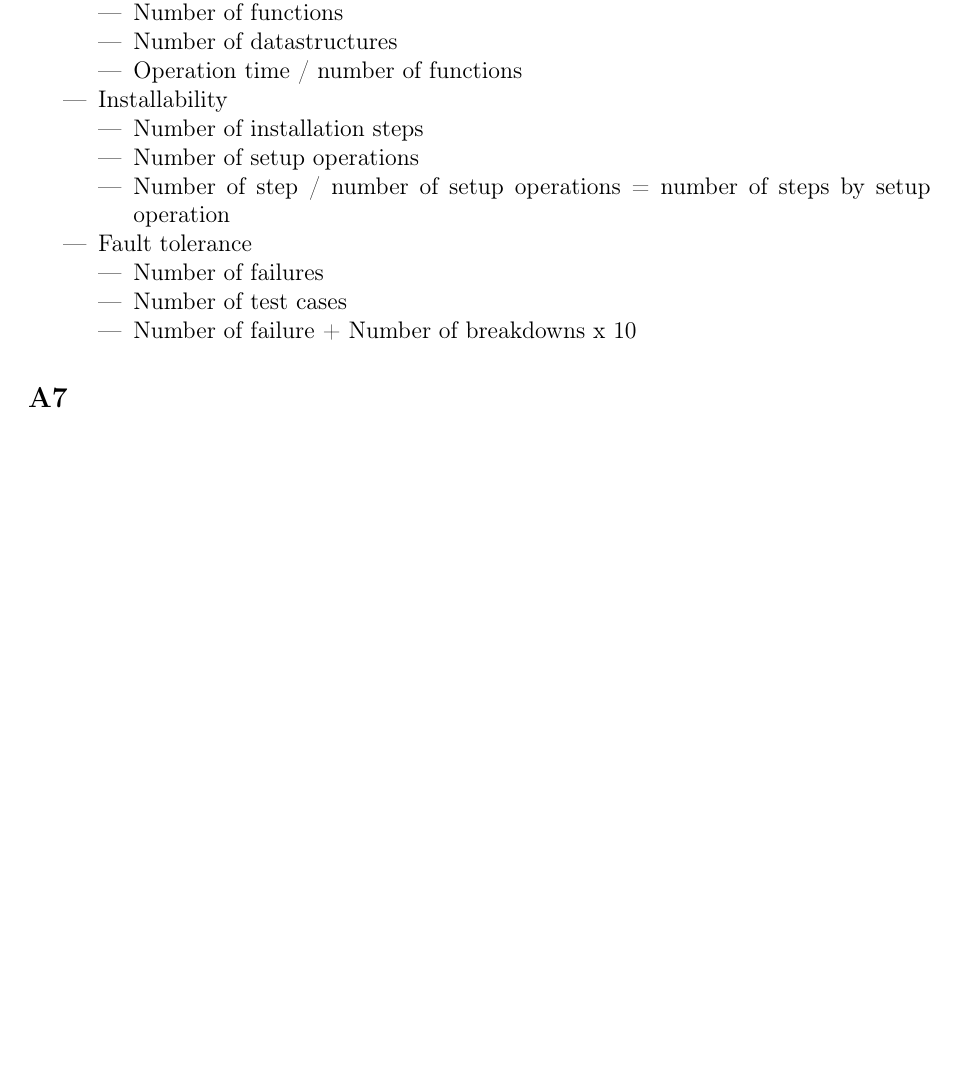
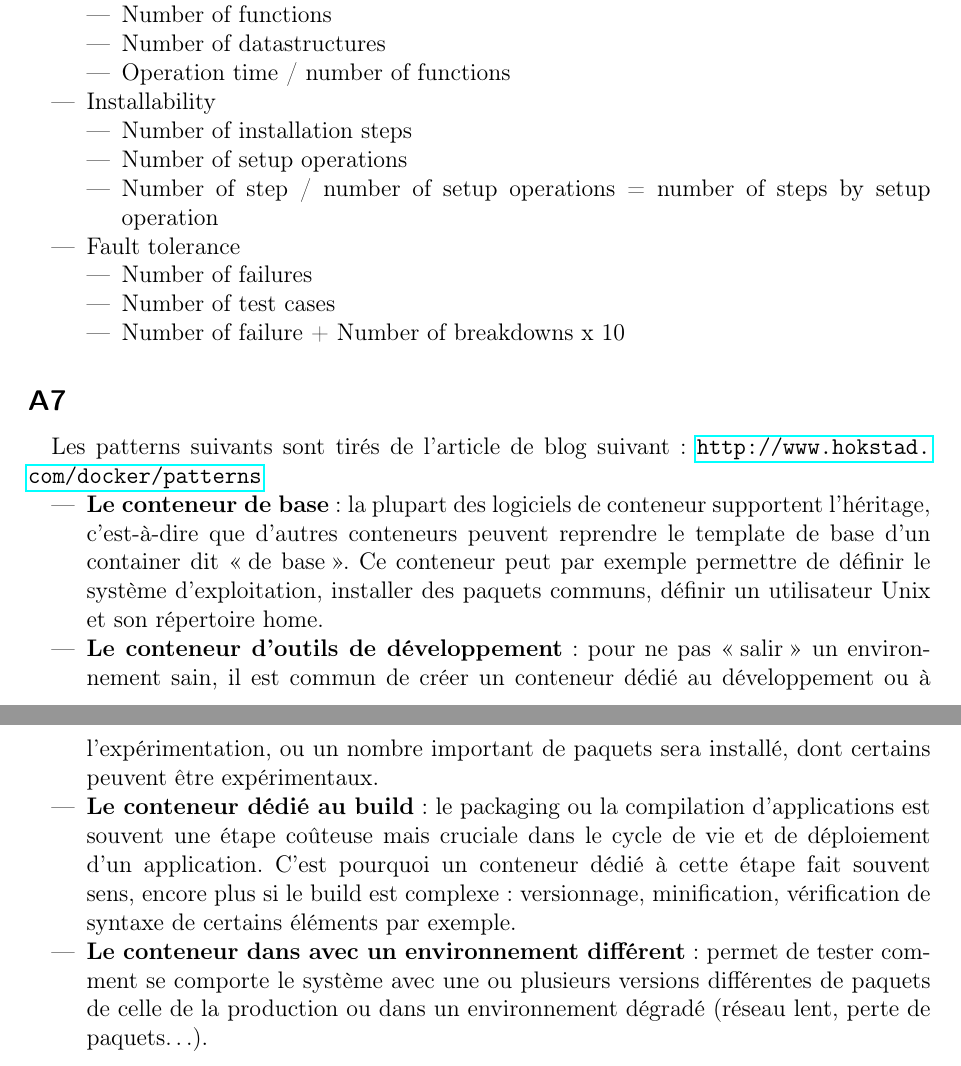
Before and after one commit to AntoineAugusti/projet-CASI, a LaTeX document (monographie.tex, which reads src/partieA.tex): part of page 4 of 4 before the commit and two parts of pages 5 and 6 of 6 after it, the two joined at a grey line, cut so that both start at the same text, the shorter picture padded with empty space. Compiled offline with pdfLaTeX.

Commit message:
Page de garde et partie A7

```diff
--- a/monographie.tex
+++ b/monographie.tex
@@ -1,4 +1,4 @@
-\documentclass[a4paper, 12pt, french]{article}
+\documentclass[a4paper, 12pt, french, titlepage]{scrartcl}
 \usepackage[utf8]{inputenc}
 \usepackage[french]{babel}
 \usepackage[T1]{fontenc}
@@ -13,8 +13,9 @@
 % Weird UTF8 bug
 \DeclareUnicodeCharacter{00A0}{ }
 
+\titlehead{\centering\includegraphics[width=15cm]{images/conteneurs.jpg}}
 \title{\textit{Containerization of software}}
-\author{Manon Ansart et Antoine Augusti -- Équipe \textsc{poodle}}
+\author{Manon Ansart \& Antoine Augusti\\Équipe \textsc{poodle}}
 \date{}
 
 \begin{document}
--- a/src/partieA.tex
+++ b/src/partieA.tex
@@ -93,3 +93,10 @@ Le département ASI a développé un système, qu'on appellera FAKE, basé sur d
     \end{itemize}
 
 \subsection*{A7}
+    Les patterns suivants sont tirés de l'article de blog suivant: \url{http://www.hokstad.com/docker/patterns}
+    \begin{itemize}
+        \item \textbf{Le conteneur de base}: la plupart des logiciels de conteneur supportent l'héritage, c'est-à-dire que d'autres conteneurs peuvent reprendre le template de base d'un container dit \enquote{de base}. Ce conteneur peut par exemple permettre de définir le système d'exploitation, installer des paquets communs, définir un utilisateur Unix et son répertoire home.
+        \item \textbf{Le conteneur d'outils de développement}: pour ne pas \enquote{salir} un environnement sain, il est commun de créer un conteneur dédié au développement ou à l'expérimentation, ou un nombre important de paquets sera installé, dont certains peuvent être expérimentaux.
+        \item \textbf{Le conteneur dédié au build}: le packaging ou la compilation d'applications est souvent une étape coûteuse mais cruciale dans le cycle de vie et de déploiement d'un application. C'est pourquoi un conteneur dédié à cette étape fait souvent sens, encore plus si le build est complexe: versionnage, minification, vérification de syntaxe de certains éléments par exemple.
+        \item \textbf{Le conteneur dans avec un environnement différent}: permet de tester comment se comporte le système avec une ou plusieurs versions différentes de paquets de celle de la production ou dans un environnement dégradé (réseau lent, perte de paquets\dots).
+    \end{itemize}
```
Also changed, not shown: images/conteneurs.jpg (added).
